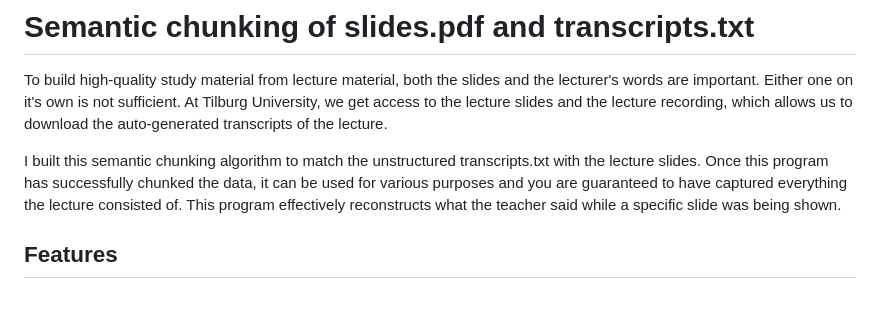
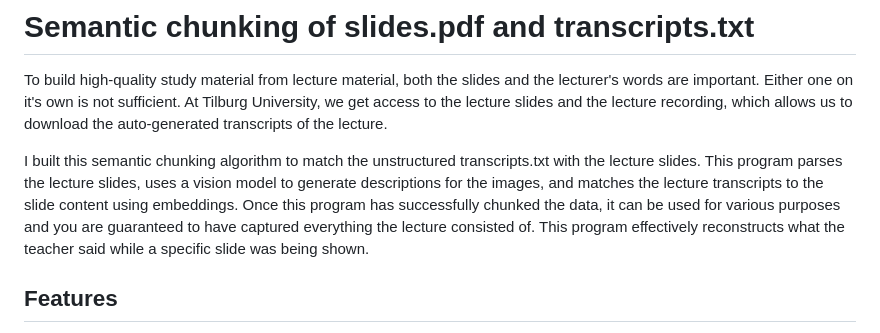
Before and after one commit to ansar-a17/semantic_chunking_lectures, a Markdown page: README.md, the part around the change. Drawn GitHub-style; blank space fills up the shorter version.

```diff
--- a/README.md
+++ b/README.md
@@ -2,7 +2,7 @@
 
 To build high-quality study material from lecture material, both the slides and the lecturer's words are important. Either one on it's own is not sufficient. At Tilburg University, we get access to the lecture slides and the lecture recording, which allows us to download the auto-generated transcripts of the lecture.
 
-I built this semantic chunking algorithm to match the unstructured transcripts.txt with the lecture slides. Once this program has successfully chunked the data, it can be used for various purposes and you are guaranteed to have captured everything the lecture consisted of. This program effectively reconstructs what the teacher said while a specific slide was being shown.
+I built this semantic chunking algorithm to match the unstructured transcripts.txt with the lecture slides. This program parses the lecture slides, uses a vision model to generate descriptions for the images, and matches the lecture transcripts to the slide content using embeddings. Once this program has successfully chunked the data, it can be used for various purposes and you are guaranteed to have captured everything the lecture consisted of. This program effectively reconstructs what the teacher said while a specific slide was being shown.
 
 ## Features
 
```
